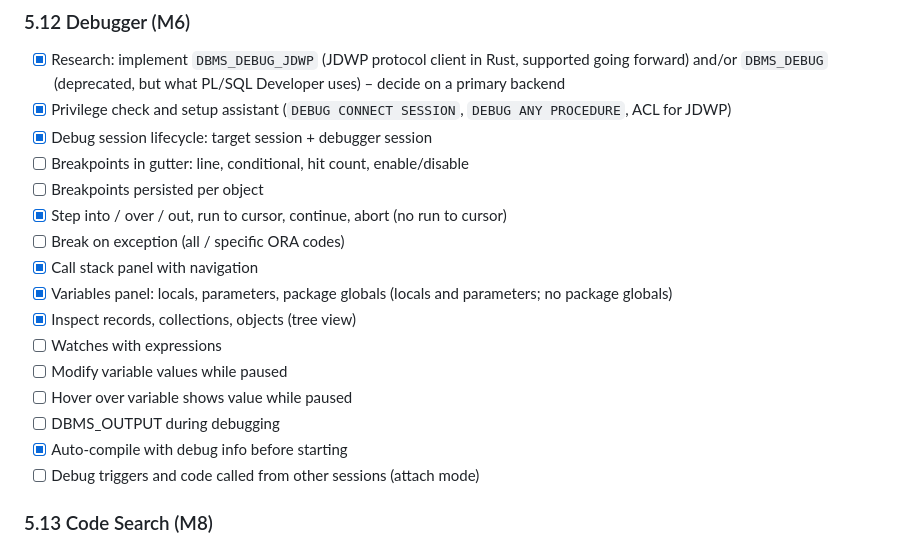
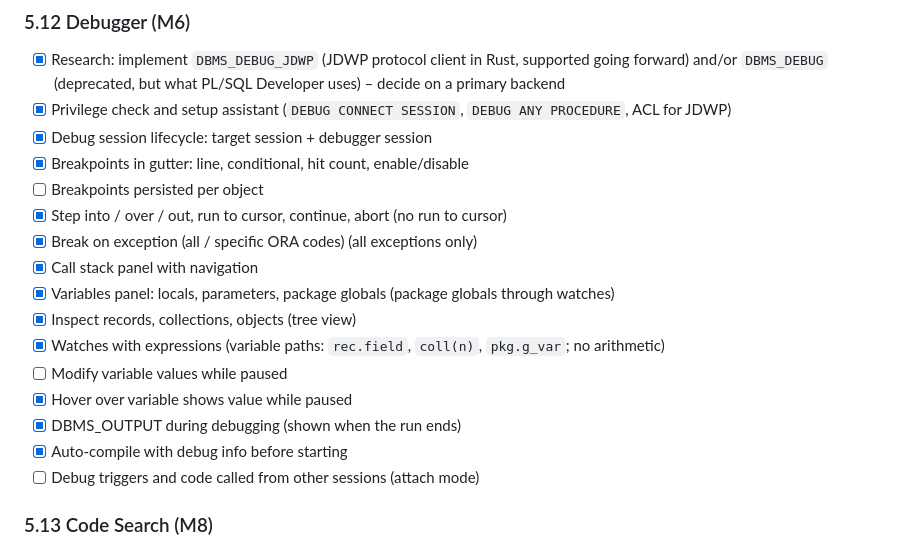
Before and after one commit to arubini44/pythia, a Markdown page: CONCEPT.md, the part around the change. Drawn GitHub-style.

```diff
--- a/CONCEPT.md
+++ b/CONCEPT.md
@@ -258,17 +258,17 @@ Custom widget, because egui's `TextEdit` doesn't scale to large files or IDE fea
 - [x] Research: implement `DBMS_DEBUG_JDWP` (JDWP protocol client in Rust, supported going forward) and/or `DBMS_DEBUG` (deprecated, but what PL/SQL Developer uses) – decide on a primary backend
 - [x] Privilege check and setup assistant (`DEBUG CONNECT SESSION`, `DEBUG ANY PROCEDURE`, ACL for JDWP)
 - [x] Debug session lifecycle: target session + debugger session
-- [ ] Breakpoints in gutter: line, conditional, hit count, enable/disable
+- [x] Breakpoints in gutter: line, conditional, hit count, enable/disable
 - [ ] Breakpoints persisted per object
 - [x] Step into / over / out, run to cursor, continue, abort (no run to cursor)
-- [ ] Break on exception (all / specific ORA codes)
+- [x] Break on exception (all / specific ORA codes) (all exceptions only)
 - [x] Call stack panel with navigation
-- [x] Variables panel: locals, parameters, package globals (locals and parameters; no package globals)
+- [x] Variables panel: locals, parameters, package globals (package globals through watches)
 - [x] Inspect records, collections, objects (tree view)
-- [ ] Watches with expressions
+- [x] Watches with expressions (variable paths: `rec.field`, `coll(n)`, `pkg.g_var`; no arithmetic)
 - [ ] Modify variable values while paused
-- [ ] Hover over variable shows value while paused
-- [ ] DBMS_OUTPUT during debugging
+- [x] Hover over variable shows value while paused
+- [x] DBMS_OUTPUT during debugging (shown when the run ends)
 - [x] Auto-compile with debug info before starting
 - [ ] Debug triggers and code called from other sessions (attach mode)
 
```
Also changed, not shown: README.md (+3 -2 lines), docs/screenshots/debugger.png.
